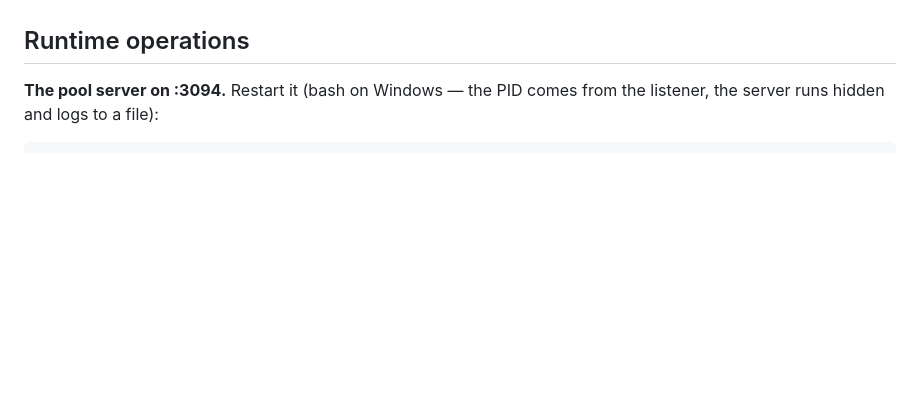
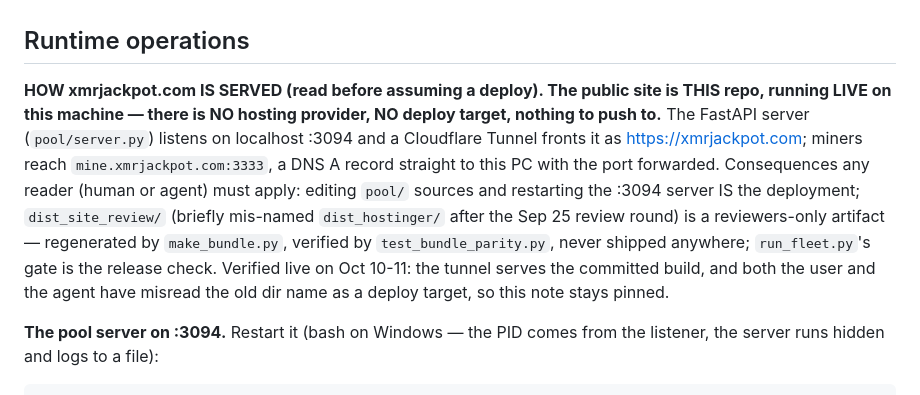
Before and after one commit to WhiteOxMedia/Kraken-Funded-Scout, a Markdown page: README.md, the part around the change. GitHub-like rendering; blank space fills up the shorter version.

Commit message:
THE SERVING MODEL IS PINNED IN THE README - xmrjackpot.com IS THIS MACHINE, NO HOST, NO DEPLOY TARGET (the follow-up to b175766: the rename taught the lesson; the docs now carry it permanently so no future reader — human or agent — re-invents a Hostinger deploy from a directory name). THE README "Runtime operations" section opens with the pinned note: the public site is THIS repo running live on this PC — FastAPI on localhost :3094 fronted by the Cloudflare Tunnel as https://xmrjackpot.com; miners reach mine.xmrjackpot.com:3333 via a DNS A record straight to this machine with the port forwarded; NO hosting provider, NO deploy target, nothing to push to. The consequences stated plainly so no one re-derives them wrong: editing pool/ sources and restarting the :3094 server IS the deployment (the restart recipe sits directly below the note); dist_site_review (briefly mis-named dist_hostinger after the Sep 25 review round) is a reviewers-only artifact regenerated by make_bundle.py and verified by test_bundle_parity.py — never shipped anywhere; the run_fleet gate is the release check. The note records it was verified live Oct 10-11 — the tunnel serves the committed build — and that both the user and the agent have misread the old name, which is why it stays pinned. THE WORKSHOP MIRROR: .workshop/context.md's Live URLs section gains the same correction (UNCOMMITTED by design — .workshop is the local agent workspace and stays out of the repo; the README is the versioned source of truth, the context card is the local memory). VERIFIED: test_readme_docs still passes (the docs drive reads this README and its pins survive the new section), test_bundle_parity 7/0 (the bundle chain is untouched by documentation).
🤖 Generated with Codebuff
Co-Authored-By: Codebuff <noreply@codebuff.com>

```diff
--- a/README.md
+++ b/README.md
@@ -177,6 +177,22 @@ ledger ("pool server down"), the same skip semantics both repos share.
 
 ## Runtime operations
 
+**HOW xmrjackpot.com IS SERVED (read before assuming a deploy).
+The public site is THIS repo, running LIVE on this machine — there is
+NO hosting provider, NO deploy target, nothing to push to.** The
+FastAPI server (`pool/server.py`) listens on localhost :3094 and a
+Cloudflare Tunnel fronts it as https://xmrjackpot.com; miners reach
+`mine.xmrjackpot.com:3333`, a DNS A record straight to this PC with
+the port forwarded. Consequences any reader (human or agent) must
+apply: editing `pool/` sources and restarting the :3094 server IS the
+deployment; `dist_site_review/` (briefly mis-named `dist_hostinger/`
+after the Sep 25 review round) is a reviewers-only artifact —
+regenerated by `make_bundle.py`, verified by `test_bundle_parity.py`,
+never shipped anywhere; `run_fleet.py`'s gate is the release check.
+Verified live on Oct 10-11: the tunnel serves the committed build, and
+both the user and the agent have misread the old dir name as a deploy
+target, so this note stays pinned.
+
 **The pool server on :3094.** Restart it (bash on Windows — the PID
 comes from the listener, the server runs hidden and logs to a file):
 
```
